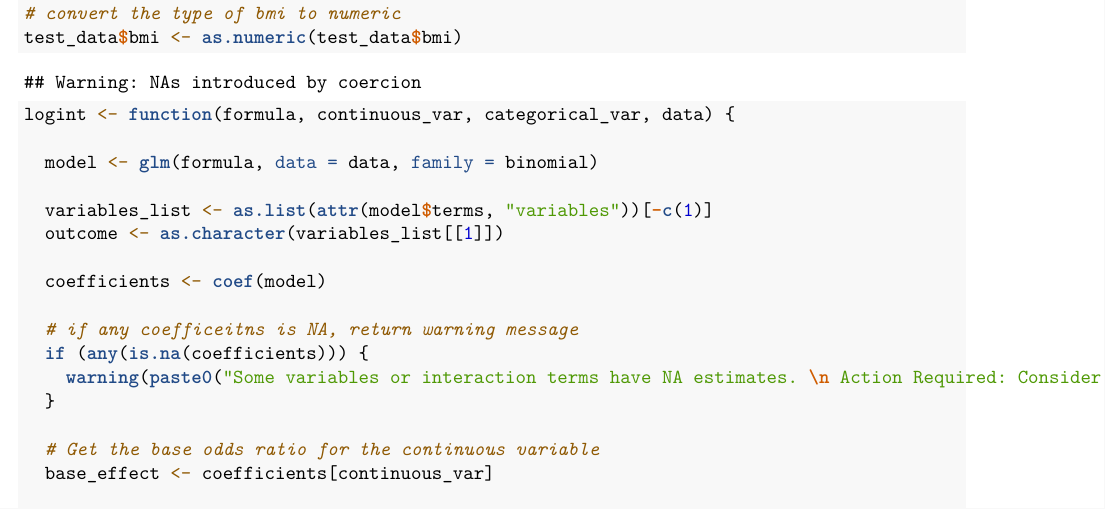
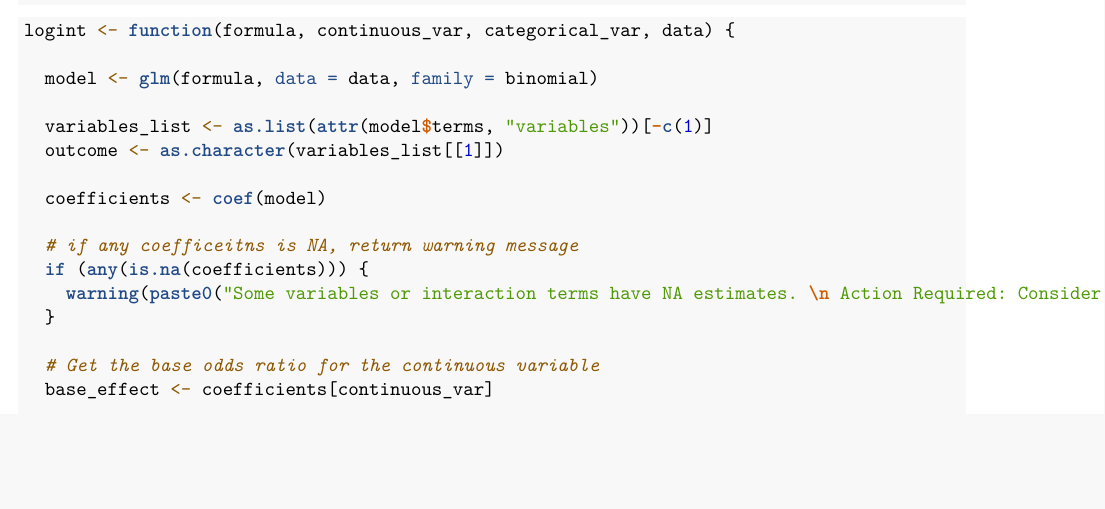
Before and after one commit to BelinaJang/logiSense, an R Markdown document (R/logint.Rmd): part of page 1 of 3, cut at the place of the change, the shorter picture padded with empty space. Rendered offline with R 4.5, knitr and Pandoc, then LaTeX, with nearby package versions.

Commit message:
update script for warning message

````diff
--- a/R/logint.Rmd
+++ b/R/logint.Rmd
@@ -13,8 +13,6 @@ knitr::opts_chunk$set(echo = TRUE)
 library(broom)
 library(here)
 test_data <- read.csv(here("data", "healthcare-dataset-stroke-data.csv"))
-# convert the type of bmi to numeric
-test_data$bmi <- as.numeric(test_data$bmi)
 ```
 
 
````
